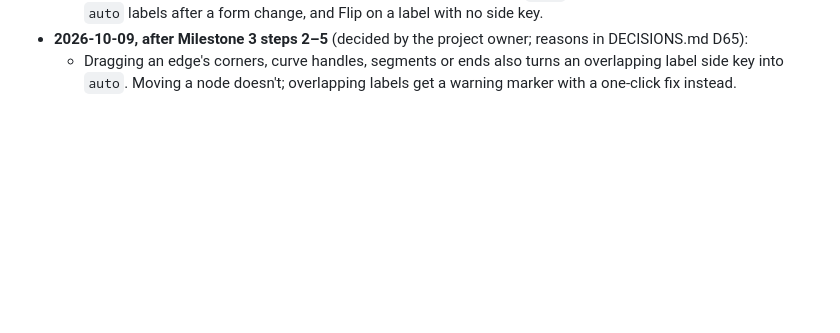
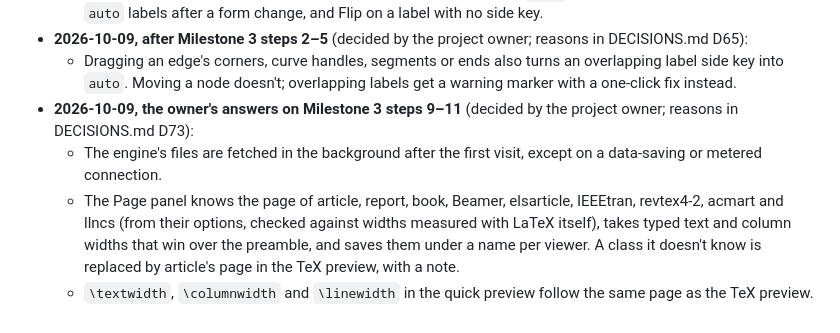
Before and after one commit to LoganAlexanderBurnett/tikzflow, a Markdown page: SPEC.md, the part around the change. Rendered like a GitHub page; blank space fills up the shorter version.

```diff
--- a/SPEC.md
+++ b/SPEC.md
@@ -210,3 +210,7 @@ Start with Milestone 0. Before writing code, give me a brief plan for the spike
   - Added to the start of Milestone 3: removing a deleted node from a `fit=` list, "Split and apply" for arrow tips, `auto` labels after a form change, and Flip on a label with no side key.
 - **2026-10-09, after Milestone 3 steps 2–5** (decided by the project owner; reasons in DECISIONS.md D65):
   - Dragging an edge's corners, curve handles, segments or ends also turns an overlapping label side key into `auto`. Moving a node doesn't; overlapping labels get a warning marker with a one-click fix instead.
+- **2026-10-09, the owner's answers on Milestone 3 steps 9–11** (decided by the project owner; reasons in DECISIONS.md D73):
+  - The engine's files are fetched in the background after the first visit, except on a data-saving or metered connection.
+  - The Page panel knows the page of article, report, book, Beamer, elsarticle, IEEEtran, revtex4-2, acmart and llncs (from their options, checked against widths measured with LaTeX itself), takes typed text and column widths that win over the preamble, and saves them under a name per viewer. A class it doesn't know is replaced by article's page in the TeX preview, with a note.
+  - `\textwidth`, `\columnwidth` and `\linewidth` in the quick preview follow the same page as the TeX preview.
```
Also changed, not shown: CLAUDE.md (+6 -1 lines).
